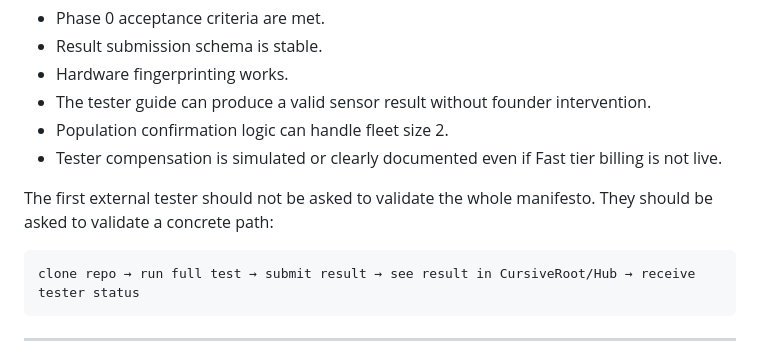
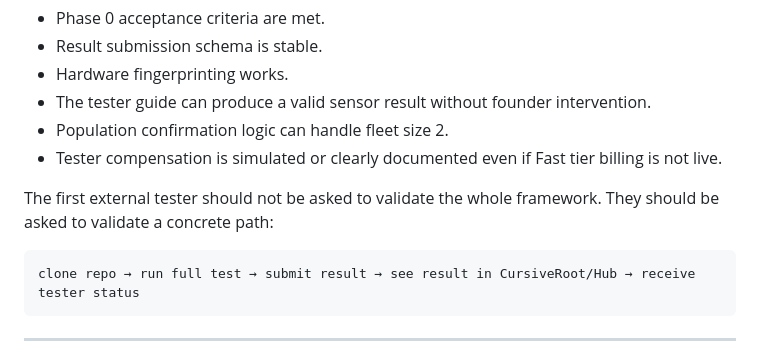
Before and after one commit to connormatthewdouglas/CursiveOS, a Markdown page: docs/specs/seed-organism-v0.1.md, the part around the change. GitHub-like rendering.

````diff
--- a/docs/specs/seed-organism-v0.1.md
+++ b/docs/specs/seed-organism-v0.1.md
@@ -403,7 +403,7 @@ The project is ready for the first external tester when:
 - Population confirmation logic can handle fleet size 2.
 - Tester compensation is simulated or clearly documented even if Fast tier billing is not live.
 
-The first external tester should not be asked to validate the whole manifesto. They should be asked to validate a concrete path:
+The first external tester should not be asked to validate the whole framework. They should be asked to validate a concrete path:
 
 ```text
 clone repo → run full test → submit result → see result in CursiveRoot/Hub → receive tester status
````
Also changed, not shown: docs/CHANGELOG-v2.6.md (added, +71 -0 lines), white-paper.md (+10 -2 lines).
